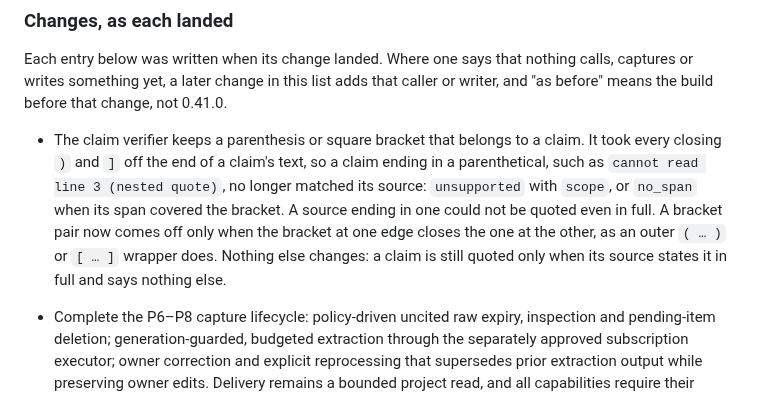
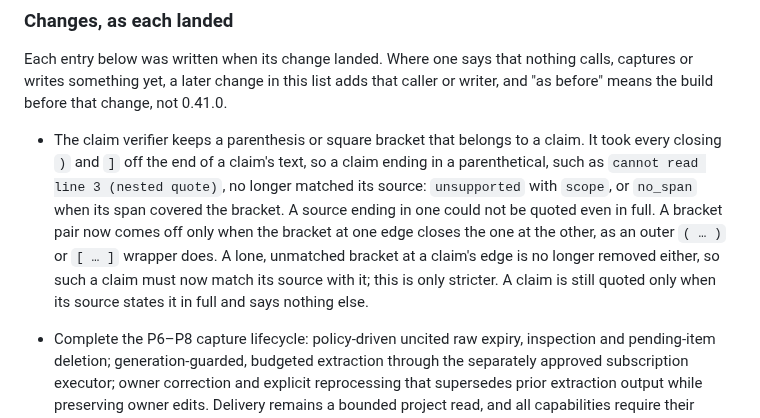
Before and after one commit to LiLara-AI/shadowgraph, a Markdown page: CHANGELOG.md, the part around the change. Drawn GitHub-style.

Commit message:
Say that a lone unmatched bracket is now kept, which is only stricter
Review of #21: "Nothing else changes" understated one edge. A lone, unmatched
bracket at a claim's edge is no longer removed, so such a claim must match its
source with it and can now be unsupported where it was quoted.

```diff
--- a/CHANGELOG.md
+++ b/CHANGELOG.md
@@ -37,7 +37,7 @@ between them.
 
 Each entry below was written when its change landed. Where one says that nothing calls, captures or writes something yet, a later change in this list adds that caller or writer, and "as before" means the build before that change, not 0.41.0.
 
-- The claim verifier keeps a parenthesis or square bracket that belongs to a claim. It took every closing `)` and `]` off the end of a claim's text, so a claim ending in a parenthetical, such as `cannot read line 3 (nested quote)`, no longer matched its source: `unsupported` with `scope`, or `no_span` when its span covered the bracket. A source ending in one could not be quoted even in full. A bracket pair now comes off only when the bracket at one edge closes the one at the other, as an outer `( … )` or `[ … ]` wrapper does. Nothing else changes: a claim is still quoted only when its source states it in full and says nothing else.
+- The claim verifier keeps a parenthesis or square bracket that belongs to a claim. It took every closing `)` and `]` off the end of a claim's text, so a claim ending in a parenthetical, such as `cannot read line 3 (nested quote)`, no longer matched its source: `unsupported` with `scope`, or `no_span` when its span covered the bracket. A source ending in one could not be quoted even in full. A bracket pair now comes off only when the bracket at one edge closes the one at the other, as an outer `( … )` or `[ … ]` wrapper does. A lone, unmatched bracket at a claim's edge is no longer removed either, so such a claim must now match its source with it; this is only stricter. A claim is still quoted only when its source states it in full and says nothing else.
 - Complete the P6–P8 capture lifecycle: policy-driven uncited raw expiry, inspection and pending-item deletion; generation-guarded, budgeted extraction through the separately approved subscription executor; owner correction and explicit reprocessing that supersedes prior extraction output while preserving owner edits. Delivery remains a bounded project read, and all capabilities require their activation procedures.
 - Extend deletion to exact unattributed origins, controlled source-evidence copies and explicit tracked Markdown pruning. Reader, pending-read, recovery and worker floors are separate; unknown-member preservation is not semantic compatibility. Backups, restore recovery files and host/user-held copies remain outside complete-erasure claims.
 - Regression-test, with a synthetic extraction executor and fixture activation (not real-host or acceptance evidence), the integrated JSON/SQLite capture-to-extraction-to-delivery, correction/reprocessing, retention/deletion, backup/restore, restart and deactivation lifecycle. Correct keyed journal-less overwrite parity after legitimate lifecycle changes, and keep every retry alias replayable after index-only refresh with atomic journal-capacity checks. See the [integrated contract](docs/contracts/integrated-lifecycle-contract.md) and [data lifecycle map](docs/data-lifecycle.md).
```
